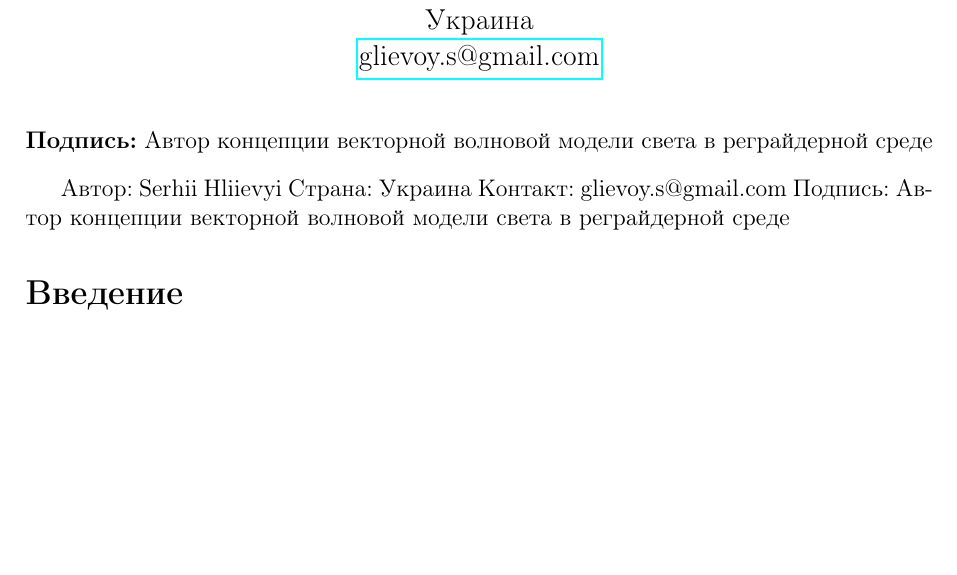
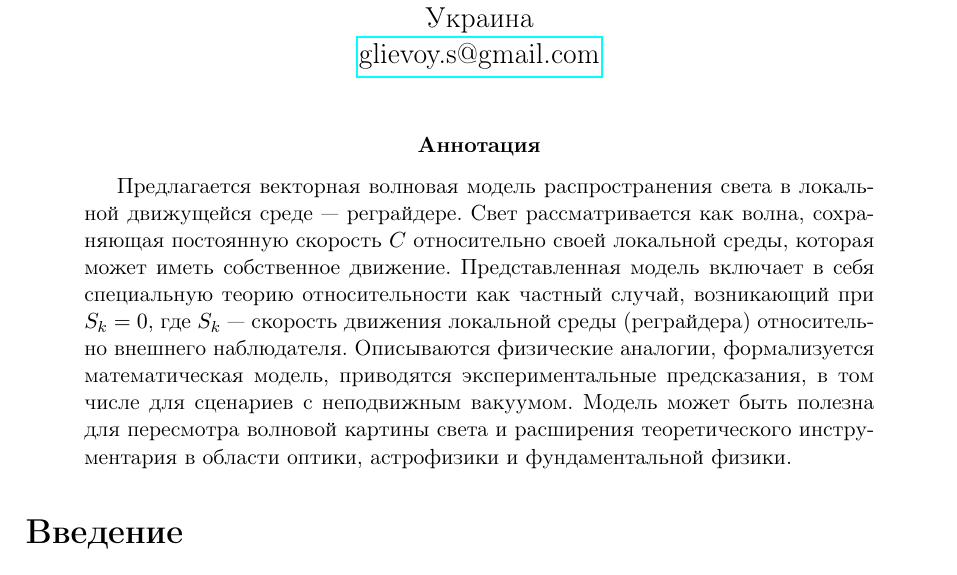
Before and after one commit to Glievoyss/Regrider, a LaTeX paper (Regrider.tex): part of page 1 of 14 before the commit and part of page 1 of 15 after it, cut so that both start at the same text, the shorter picture padded with empty space. Compiled offline with pdfLaTeX.

Commit message:
add anotation

```diff
--- a/Regrider.tex
+++ b/Regrider.tex
@@ -10,13 +10,10 @@
 \date{}
 \begin{document}
 \maketitle
-\begin{center}\textbf{Подпись:} Автор концепции векторной волновой модели света в реграйдерной среде\end{center}
 
-Автор: Serhii Hliievyi
-Страна: Украина
-Контакт: glievoy.s@gmail.com
-Подпись: Автор концепции векторной волновой модели света в реграйдерной среде
-
+\begin{abstract}
+    Предлагается векторная волновая модель распространения света в локальной движущейся среде — реграйдере. Свет рассматривается как волна, сохраняющая постоянную скорость $C$ относительно своей локальной среды, которая может иметь собственное движение. Представленная модель включает в себя специальную теорию относительности как частный случай, возникающий при $S_k = 0$, где $S_k$ — скорость движения локальной среды (реграйдера) относительно внешнего наблюдателя. Описываются физические аналогии, формализуется математическая модель, приводятся экспериментальные предсказания, в том числе для сценариев с неподвижным вакуумом. Модель может быть полезна для пересмотра волновой картины света и расширения теоретического инструментария в области оптики, астрофизики и фундаментальной физики.
+    \end{abstract}
 
 \section*{Введение}
 \addcontentsline{toc}{section}{Введение}
```
Also changed, not shown: Regrider.pdf.
